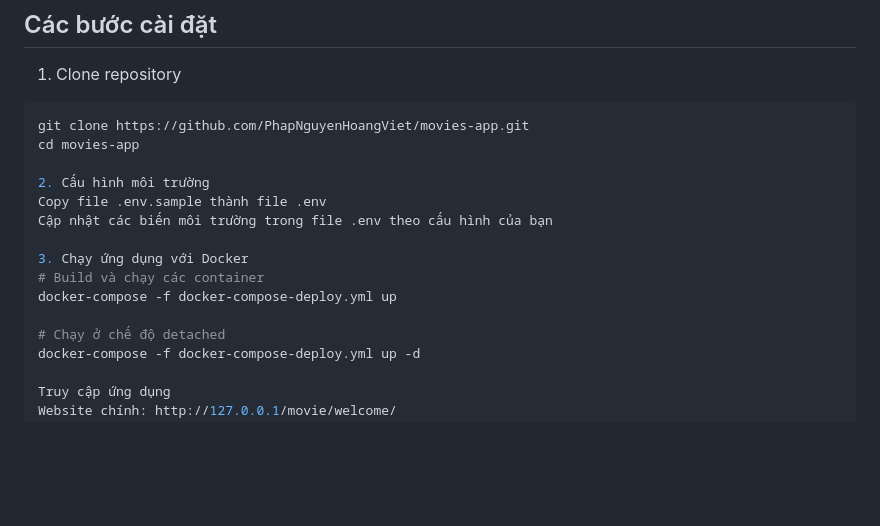
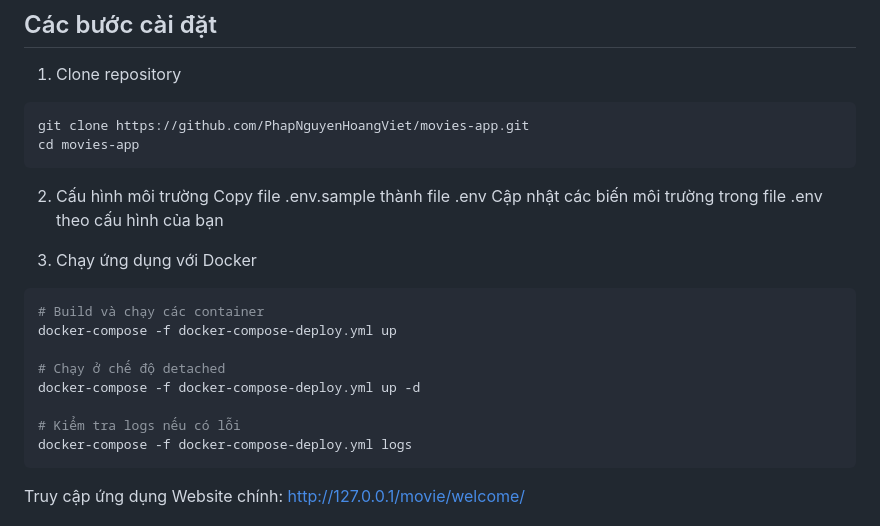
Before and after one commit to PhapNguyenHoangViet/movies-app, a Markdown page: README.md, the part around the change. Drawn GitHub-style; blank space fills up the shorter version.

````diff
--- a/README.md
+++ b/README.md
@@ -51,17 +51,22 @@ Giao diện chatbot
 ```bash
 git clone https://github.com/PhapNguyenHoangViet/movies-app.git
 cd movies-app
-
+```
 2. Cấu hình môi trường
 Copy file .env.sample thành file .env
 Cập nhật các biến môi trường trong file .env theo cấu hình của bạn
 
 3. Chạy ứng dụng với Docker
+```bash
 # Build và chạy các container
 docker-compose -f docker-compose-deploy.yml up
 
 # Chạy ở chế độ detached
 docker-compose -f docker-compose-deploy.yml up -d
+
+# Kiểm tra logs nếu có lỗi
+docker-compose -f docker-compose-deploy.yml logs
+```
 
 Truy cập ứng dụng
 Website chính: http://127.0.0.1/movie/welcome/
````
